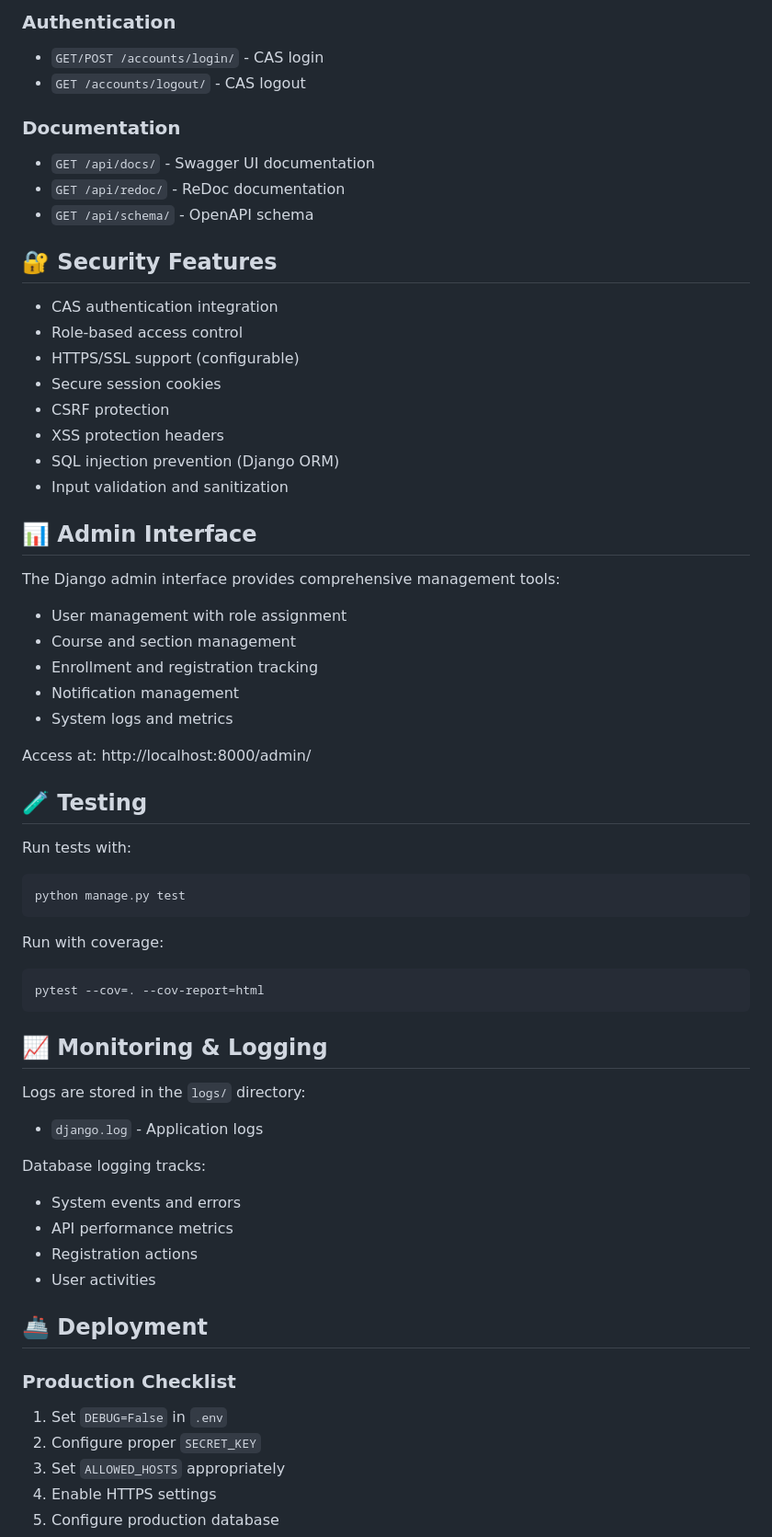
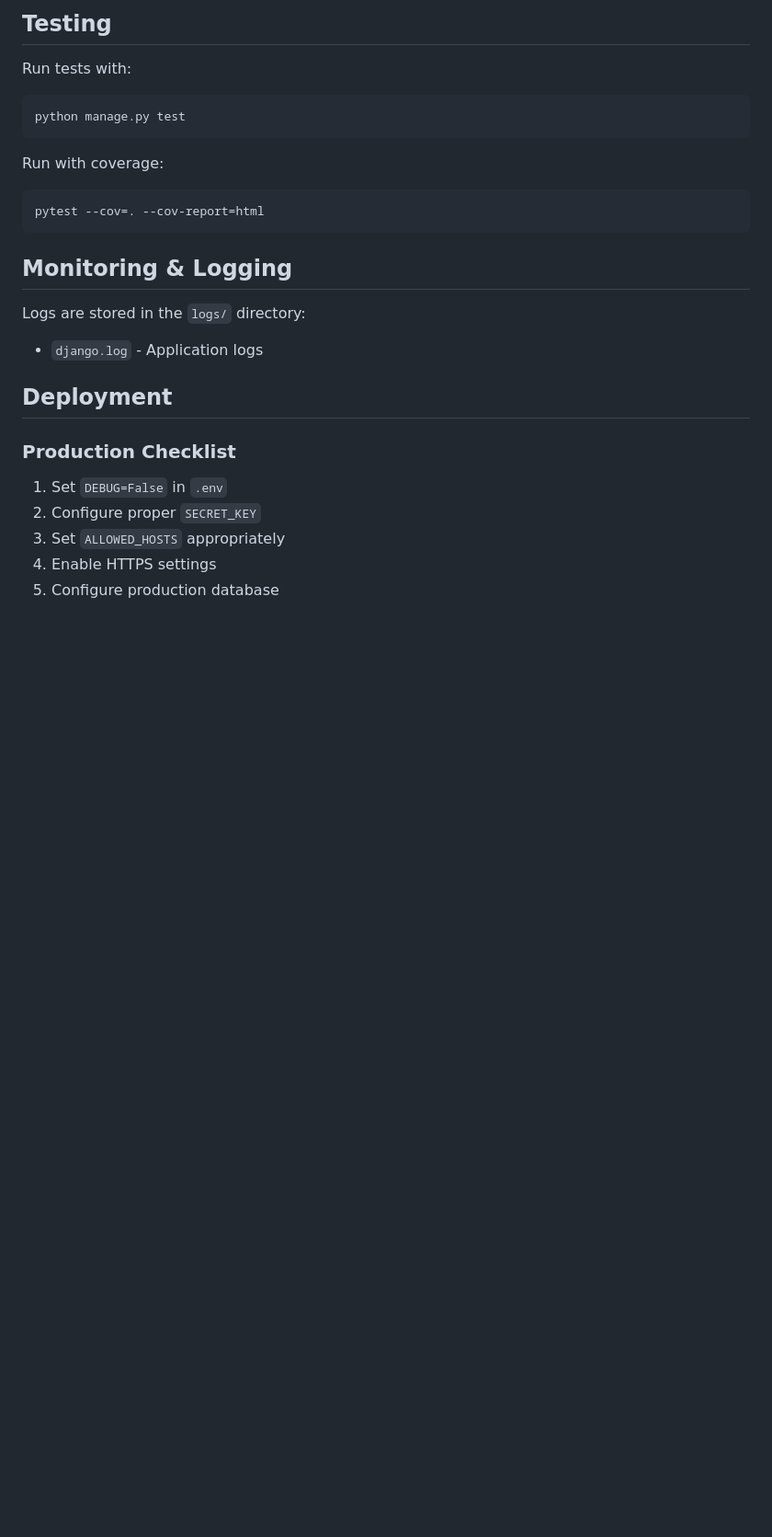
Before and after one commit to LoganDawes/Smart-Registration-Services, a Markdown page: README.md, the part around the change printed below. Shown: that part at 92% size. Drawn GitHub-style; blank space fills up the shorter version.

````diff
--- a/README.md
+++ b/README.md
@@ -209,36 +149,4 @@ celery -A smart_registration beat -l info
-### Authentication
-- `GET/POST /accounts/login/` - CAS login
-- `GET /accounts/logout/` - CAS logout
-
-### Documentation
-- `GET /api/docs/` - Swagger UI documentation
-- `GET /api/redoc/` - ReDoc documentation
-- `GET /api/schema/` - OpenAPI schema
-
-## 🔐 Security Features
-
-- CAS authentication integration
-- Role-based access control
-- HTTPS/SSL support (configurable)
-- Secure session cookies
-- CSRF protection
-- XSS protection headers
-- SQL injection prevention (Django ORM)
-- Input validation and sanitization
-
-## 📊 Admin Interface
-
-The Django admin interface provides comprehensive management tools:
-
-- User management with role assignment
-- Course and section management
-- Enrollment and registration tracking
-- Notification management
-- System logs and metrics
-
-Access at: http://localhost:8000/admin/
-
-## 🧪 Testing
+## Testing
 
 Run tests with:
 ```bash
@@ -250,18 +158,12 @@ Run with coverage:
 pytest --cov=. --cov-report=html
 ```
 
-## 📈 Monitoring & Logging
+## Monitoring & Logging
 
 Logs are stored in the `logs/` directory:
 - `django.log` - Application logs
 
-Database logging tracks:
-- System events and errors
-- API performance metrics
-- Registration actions
-- User activities
-
-## 🚢 Deployment
+## Deployment
 
 ### Production Checklist
 
````
Also changed, not shown: other parts of README.md (+20 -145 lines).
